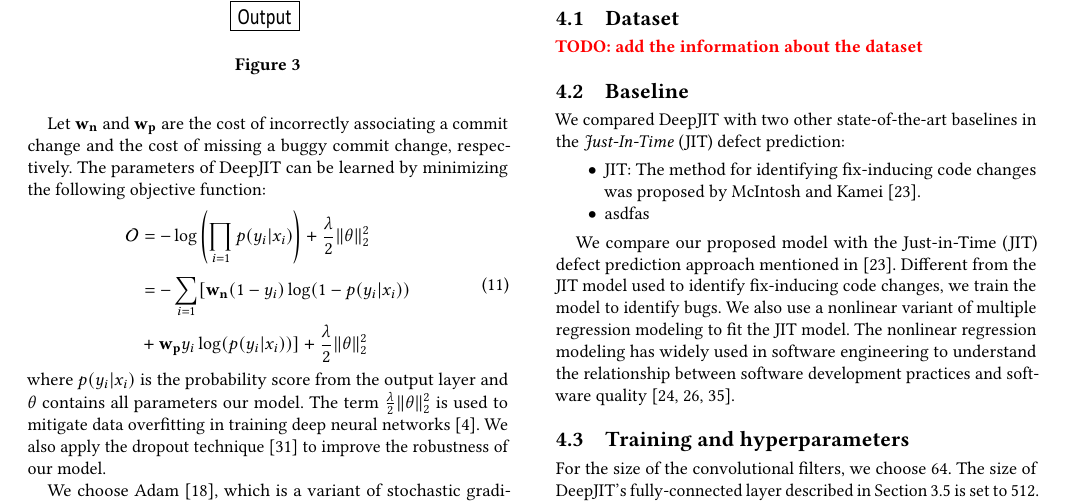
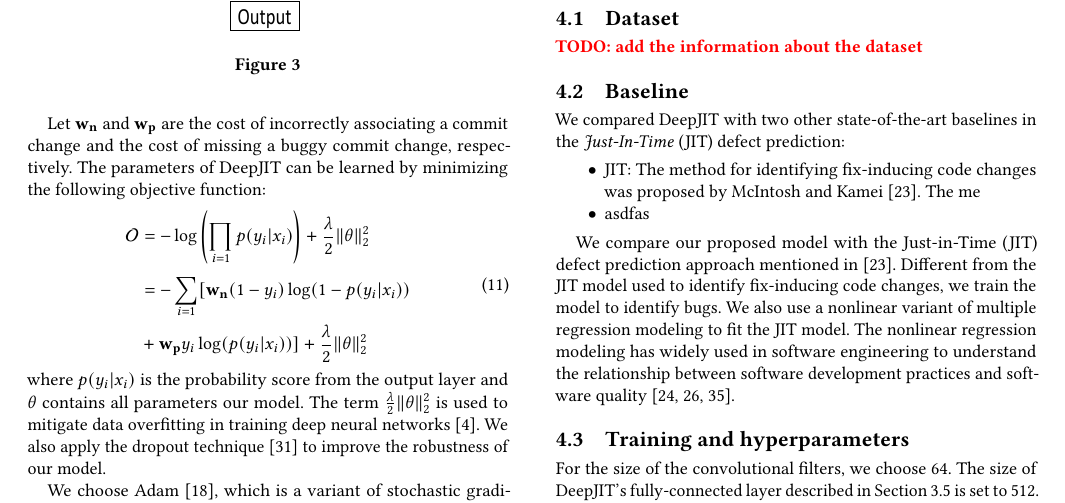
Before and after one commit to hvdthong/Just-in-time-DF-paper, a LaTeX paper (main.tex, which reads experiment.tex): part of page 4 of 6, cut so that both start at the same text. Compiled offline with pdfLaTeX.

Commit message:
add file

```diff
--- a/experiment.tex
+++ b/experiment.tex
@@ -10,7 +10,7 @@ In this section, we first describe the dataset used in our paper. We then introd
 \label{sec:baseline}
 We compared DeepJIT with two other state-of-the-art baselines in the \emph{Just-In-Time} (JIT) defect prediction:
 \begin{itemize}
-\item JIT: The method for identifying fix-inducing code changes was proposed by McIntosh and Kamei~\cite{mcintosh2018fix}.
+\item JIT: The method for identifying fix-inducing code changes was proposed by McIntosh and Kamei~\cite{mcintosh2018fix}. The me
 \item asdfas
 \end{itemize}
 
```
